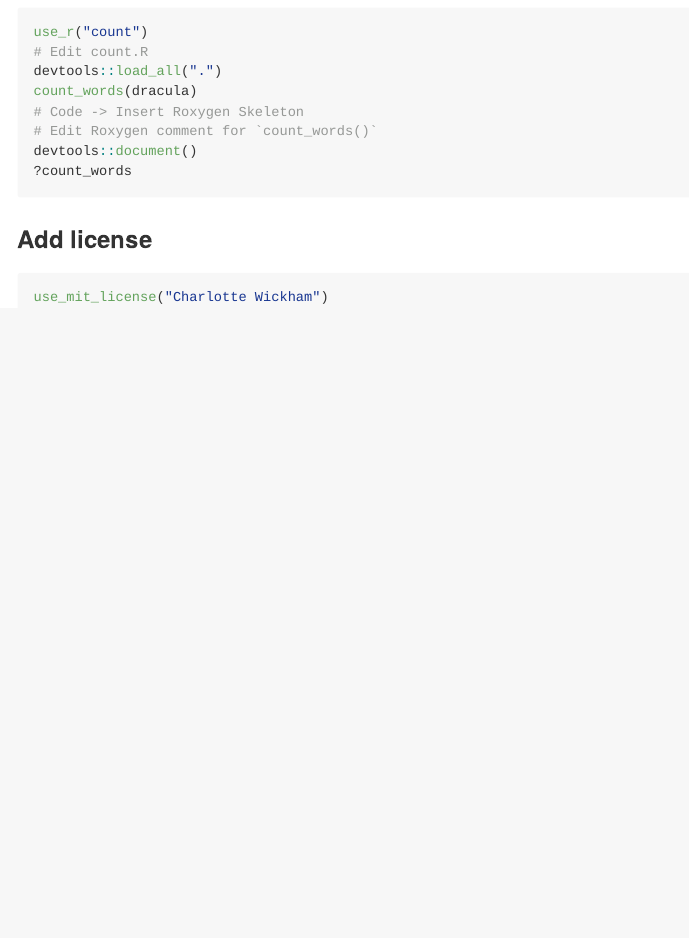
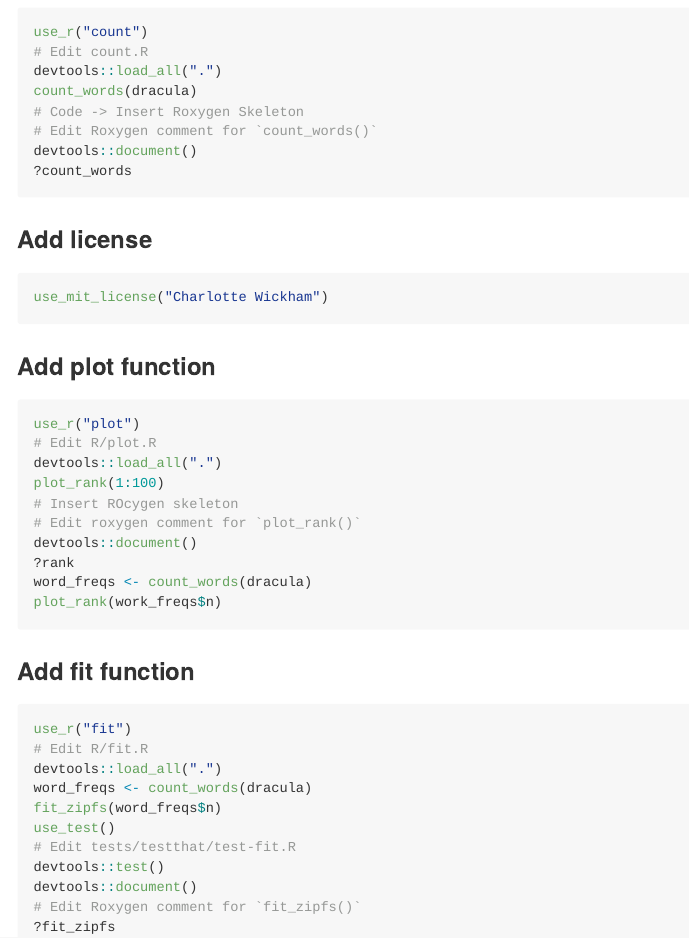
Before and after one commit to merely-useful/zipfs, an R Markdown document (README.Rmd): the page in a window 1100 px wide, from 900 px down. The pictures show the output file README.md that the author committed with the source, drawn offline in the style of GitHub.

Commit message:
Update README

````diff
--- a/README.Rmd
+++ b/README.Rmd
@@ -71,3 +71,34 @@ devtools::document()
 ```{r, eval = FALSE}
 use_mit_license("Charlotte Wickham")
 ```
+
+### Add plot function
+
+```{r, eval = FALSE}
+use_r("plot")
+# Edit R/plot.R
+devtools::load_all(".")
+plot_rank(1:100)
+# Insert ROcygen skeleton
+# Edit roxygen comment for `plot_rank()`
+devtools::document()
+?rank
+word_freqs <- count_words(dracula)
+plot_rank(work_freqs$n)
+```
+
+### Add fit function
+
+```{r, eval = FALSE}
+use_r("fit")
+# Edit R/fit.R
+devtools::load_all(".")
+word_freqs <- count_words(dracula)
+fit_zipfs(word_freqs$n)
+use_test()
+# Edit tests/testthat/test-fit.R
+devtools::test()
+devtools::document()
+# Edit Roxygen comment for `fit_zipfs()`
+?fit_zipfs
+```
````
Also changed, not shown: README.md.
